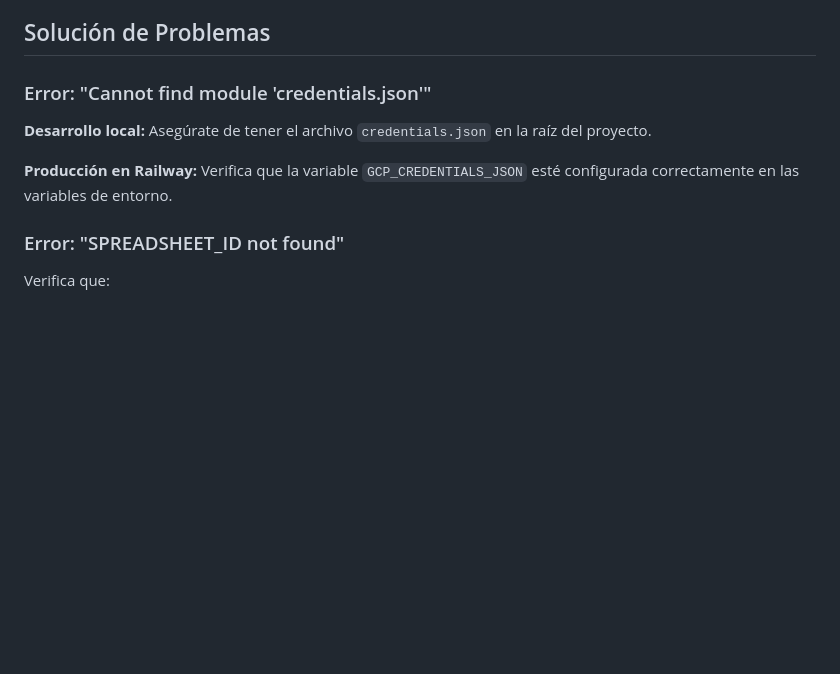
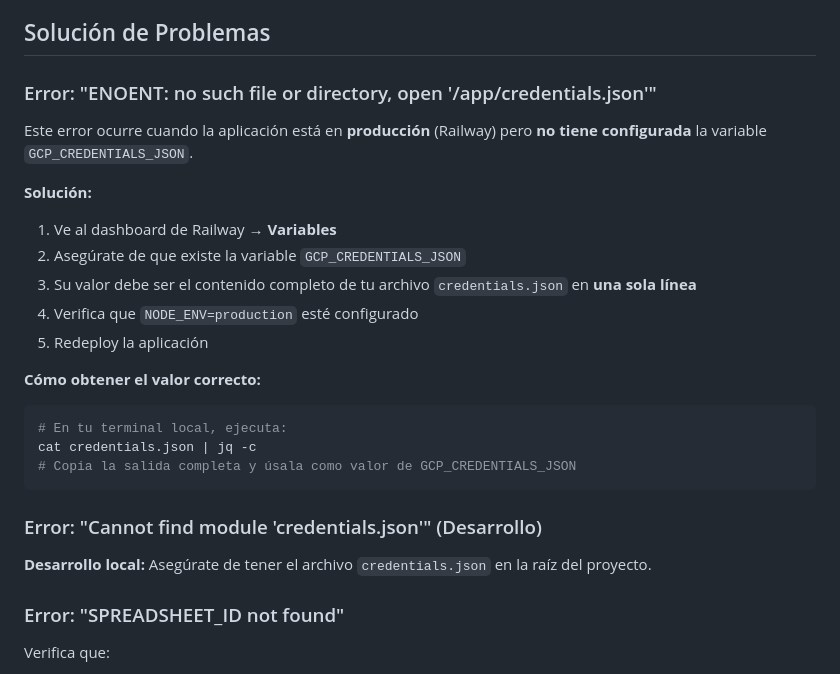
Before and after one commit to indioveloper/bazar-dune, a Markdown page: README.md, the part around the change. Drawn GitHub-style; blank space fills up the shorter version.

Commit message:
Actualizar README con solución a error ENOENT de credentials.json

````diff
--- a/README.md
+++ b/README.md
@@ -237,13 +237,28 @@ bazar-dune/
 
 ## Solución de Problemas
 
-### Error: "Cannot find module 'credentials.json'"
+### Error: "ENOENT: no such file or directory, open '/app/credentials.json'"
+
+Este error ocurre cuando la aplicación está en **producción** (Railway) pero **no tiene configurada** la variable `GCP_CREDENTIALS_JSON`.
+
+**Solución:**
+1. Ve al dashboard de Railway → **Variables**
+2. Asegúrate de que existe la variable `GCP_CREDENTIALS_JSON`
+3. Su valor debe ser el contenido completo de tu archivo `credentials.json` en **una sola línea**
+4. Verifica que `NODE_ENV=production` esté configurado
+5. Redeploy la aplicación
+
+**Cómo obtener el valor correcto:**
+```bash
+# En tu terminal local, ejecuta:
+cat credentials.json | jq -c
+# Copia la salida completa y úsala como valor de GCP_CREDENTIALS_JSON
+```
+
+### Error: "Cannot find module 'credentials.json'" (Desarrollo)
 
 **Desarrollo local:**
 Asegúrate de tener el archivo `credentials.json` en la raíz del proyecto.
-
-**Producción en Railway:**
-Verifica que la variable `GCP_CREDENTIALS_JSON` esté configurada correctamente en las variables de entorno.
 
 ### Error: "SPREADSHEET_ID not found"
 
````
